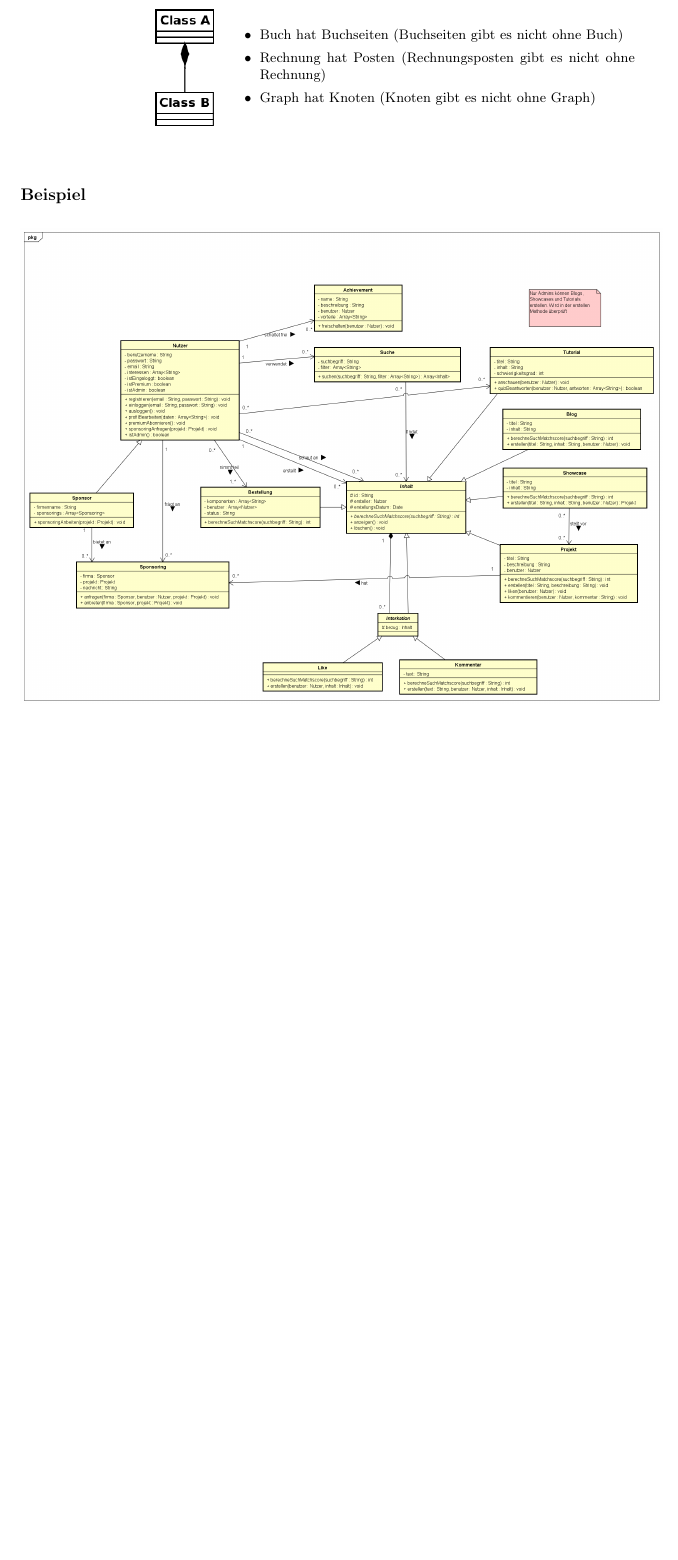
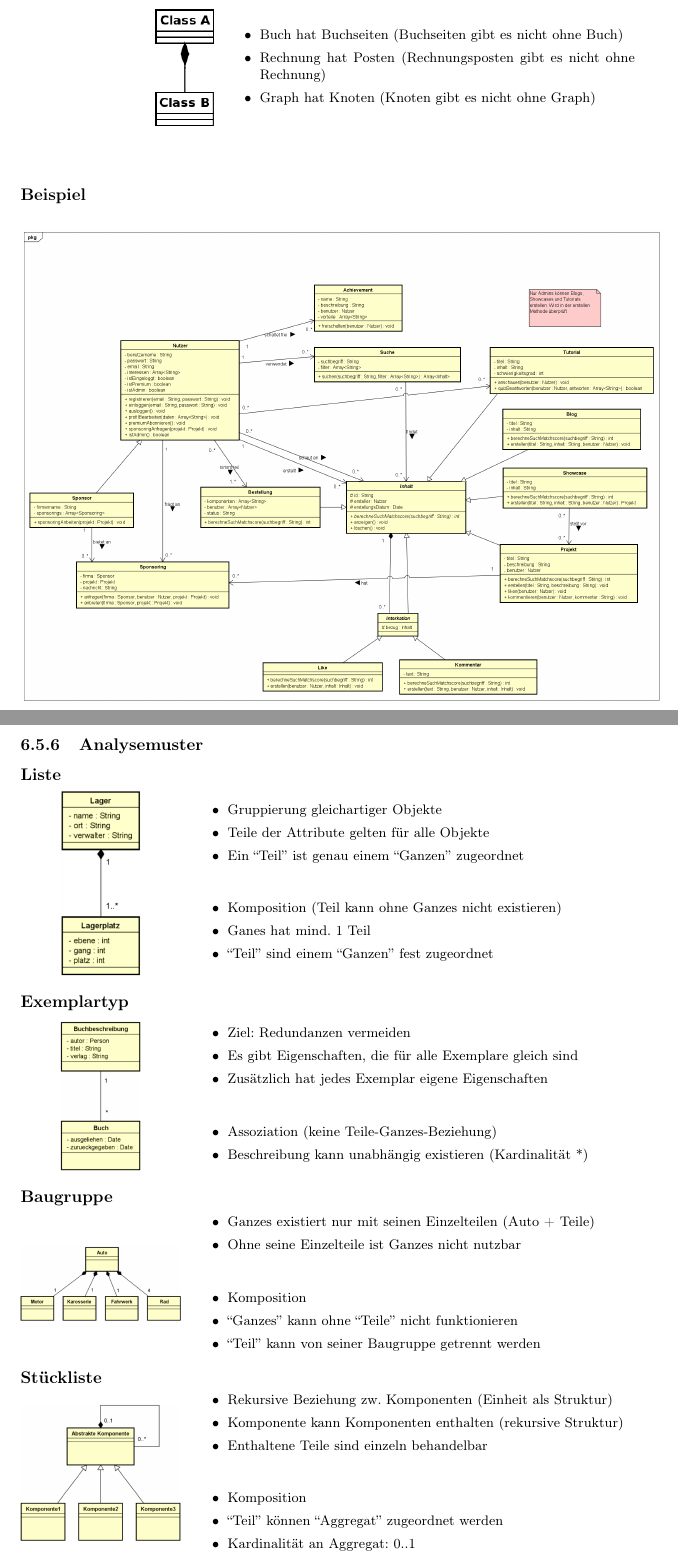
Before and after one commit to felixs274/SE-SoSe2024, a LaTeX document (Zusammenfassung.tex): part of page 33 of 75 before the commit and two parts of pages 33 and 34 of 76 after it, the two joined at a grey line, cut so that both start at the same text, the shorter picture padded with empty space. Compiled offline with pdfLaTeX.

Commit message:
Analysemuster

```diff
--- a/Zusammenfassung.tex
+++ b/Zusammenfassung.tex
@@ -1303,3 +1303,89 @@ $ \rightarrow $ \textbf{Welche Schritte} gehören zur Aufgabenerfüllung?
 
 
 
+
+\raggedright \subsubsection{Analysemuster}
+
+\subsubsection*{Liste}
+
+\begin{minipage}[h]{0.25\textwidth}
+    \centering \includegraphics[width=0.5\textwidth]{Analysemuster-00.png}
+\end{minipage}
+\begin{minipage}[h]{0.7\textwidth}
+    \raggedleft
+    \begin{itemize}
+        \item Gruppierung gleichartiger Objekte
+        \item Teile der Attribute gelten für alle Objekte
+        \item Ein “Teil” ist genau einem “Ganzen” zugeordnet
+    \end{itemize}
+    \vspace{1em}
+    \begin{itemize}
+        \item Komposition (Teil kann ohne Ganzes nicht existieren)
+        \item Ganes hat mind. 1 Teil
+        \item “Teil” sind einem “Ganzen” fest zugeordnet
+    \end{itemize}
+\end{minipage}
+
+
+
+\subsubsection*{Exemplartyp}
+
+\begin{minipage}[h]{0.25\textwidth}
+    \centering \includegraphics[width=0.5\textwidth]{Analysemuster-01.png}
+\end{minipage}
+\begin{minipage}[h]{0.7\textwidth}
+    \raggedleft
+    \begin{itemize}
+        \item Ziel: Redundanzen vermeiden
+        \item Es gibt Eigenschaften, die für alle Exemplare gleich sind
+        \item Zusätzlich hat jedes Exemplar eigene Eigenschaften
+    \end{itemize}
+    \vspace{1em}
+    \begin{itemize}
+        \item Assoziation (keine Teile-Ganzes-Beziehung)
+        \item Beschreibung kann unabhängig existieren (Kardinalität *)
+    \end{itemize}
+\end{minipage}
+
+
+
+\subsubsection*{Baugruppe}
+
+\begin{minipage}[h]{0.25\textwidth}
+    \centering \includegraphics[width=1\textwidth]{Analysemuster-02.png}
+\end{minipage}
+\begin{minipage}[h]{0.7\textwidth}
+    \raggedleft
+    \begin{itemize}
+        \item Ganzes existiert nur mit seinen Einzelteilen (Auto + Teile)
+        \item Ohne seine Einzelteile ist Ganzes nicht nutzbar
+    \end{itemize}
+    \vspace{1em}
+    \begin{itemize}
+        \item Komposition
+        \item “Ganzes” kann ohne “Teile” nicht funktionieren
+        \item “Teil” kann von seiner Baugruppe getrennt werden
+    \end{itemize}
+\end{minipage}
+
+
+
+\subsubsection*{Stückliste}
+
+\begin{minipage}[h]{0.25\textwidth}
+    \centering \includegraphics[width=1\textwidth]{Analysemuster-03.png}
+\end{minipage}
+\begin{minipage}[h]{0.7\textwidth}
+    \raggedleft
+    \begin{itemize}
+        \item Rekursive Beziehung zw. Komponenten (Einheit als Struktur)
+        \item Komponente kann Komponenten enthalten (rekursive Struktur)
+        \item Enthaltene Teile sind einzeln behandelbar
+    \end{itemize}
+    \vspace{1em}
+    \begin{itemize}
+        \item Komposition
+        \item “Teil” können “Aggregat” zugeordnet werden
+        \item Kardinalität an Aggregat: 0..1
+    \end{itemize}
+\end{minipage}
```
Also changed, not shown: Images/Analysemuster-00.png (added), Images/Analysemuster-01.png (added), Images/Analysemuster-02.png (added), Images/Analysemuster-03.png (added), Images/Analysemuster-04.png (added), Images/Analysemuster-05.png (added), Zusammenfassung.tex (67 more changed lines).
